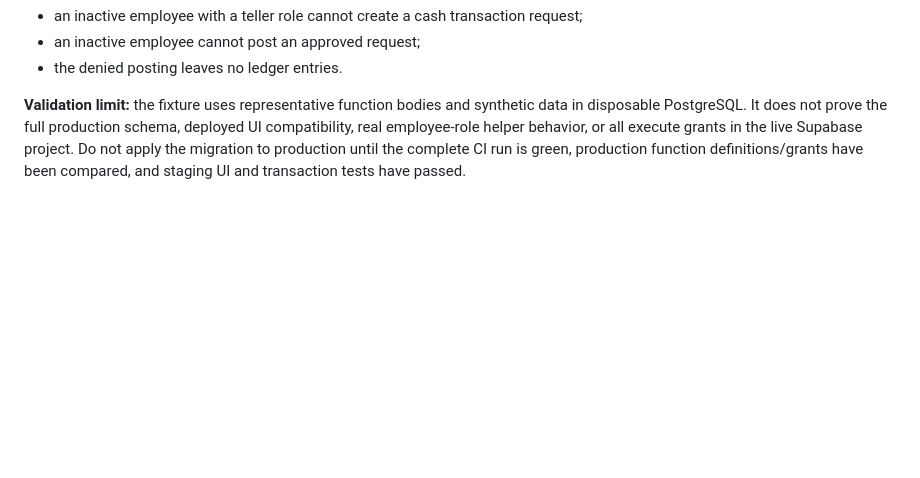
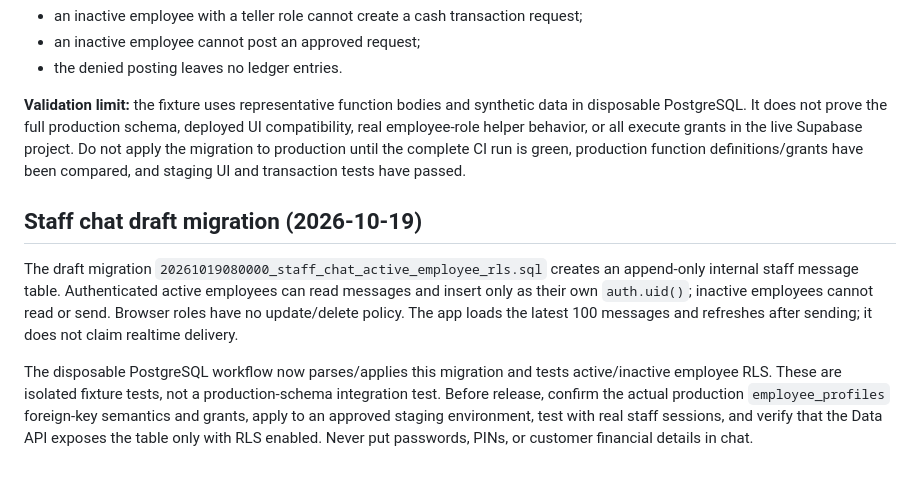
Before and after one commit to nuwarihovictor/zivamuntuyo_banking, a Markdown page: docs/STAGING_ACCOUNT_ELIGIBILITY_TEST_PLAN.md, the part around the change. Rendered like a GitHub page; blank space fills up the shorter version.

Commit message:
Document staff chat draft migration and release checks

```diff
--- a/docs/STAGING_ACCOUNT_ELIGIBILITY_TEST_PLAN.md
+++ b/docs/STAGING_ACCOUNT_ELIGIBILITY_TEST_PLAN.md
@@ -184,3 +184,10 @@ CI also includes fixture assertions that:
 - the denied posting leaves no ledger entries.
 
 **Validation limit:** the fixture uses representative function bodies and synthetic data in disposable PostgreSQL. It does not prove the full production schema, deployed UI compatibility, real employee-role helper behavior, or all execute grants in the live Supabase project. Do not apply the migration to production until the complete CI run is green, production function definitions/grants have been compared, and staging UI and transaction tests have passed.
+
+
+## Staff chat draft migration (2026-10-19)
+
+The draft migration `20261019080000_staff_chat_active_employee_rls.sql` creates an append-only internal staff message table. Authenticated active employees can read messages and insert only as their own `auth.uid()`; inactive employees cannot read or send. Browser roles have no update/delete policy. The app loads the latest 100 messages and refreshes after sending; it does not claim realtime delivery.
+
+The disposable PostgreSQL workflow now parses/applies this migration and tests active/inactive employee RLS. These are isolated fixture tests, not a production-schema integration test. Before release, confirm the actual production `employee_profiles` foreign-key semantics and grants, apply to an approved staging environment, test with real staff sessions, and verify that the Data API exposes the table only with RLS enabled. Never put passwords, PINs, or customer financial details in chat.
```
